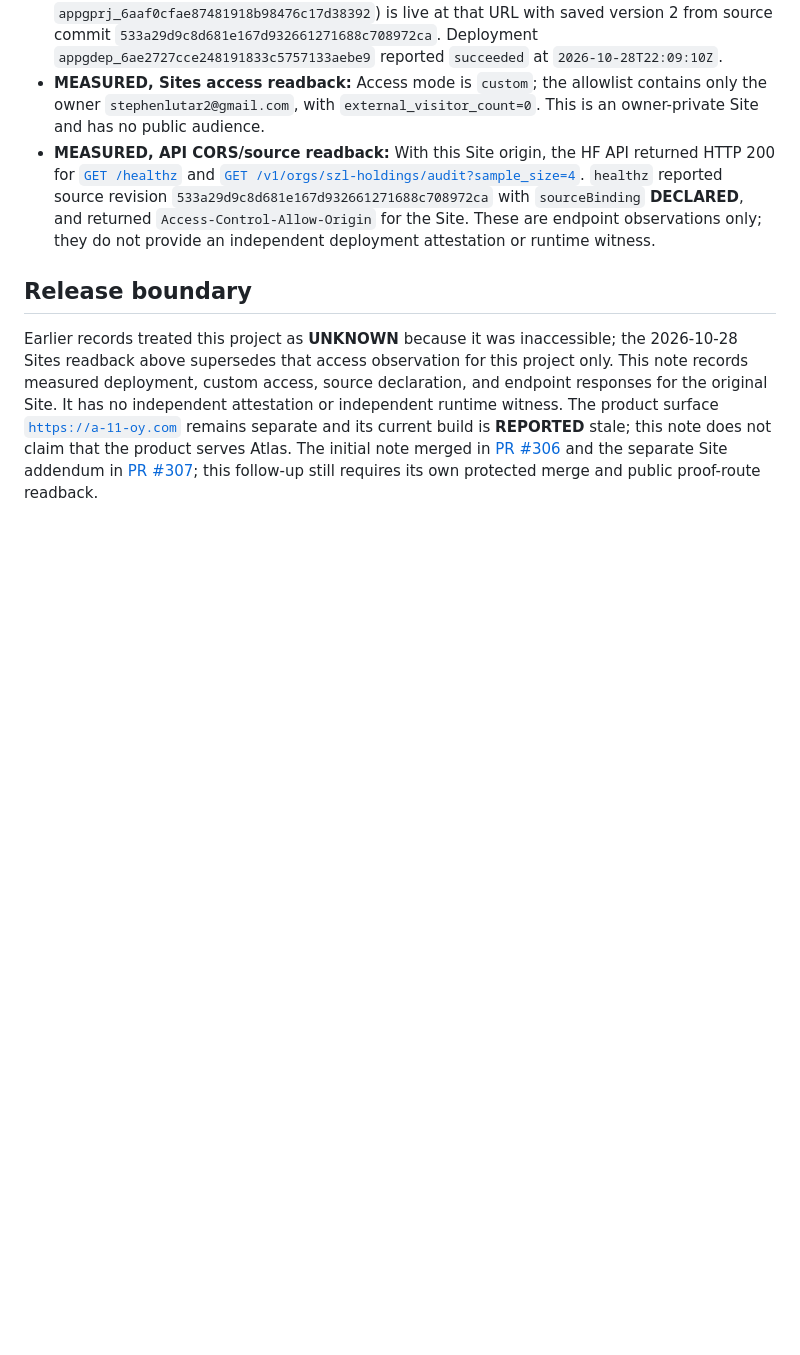
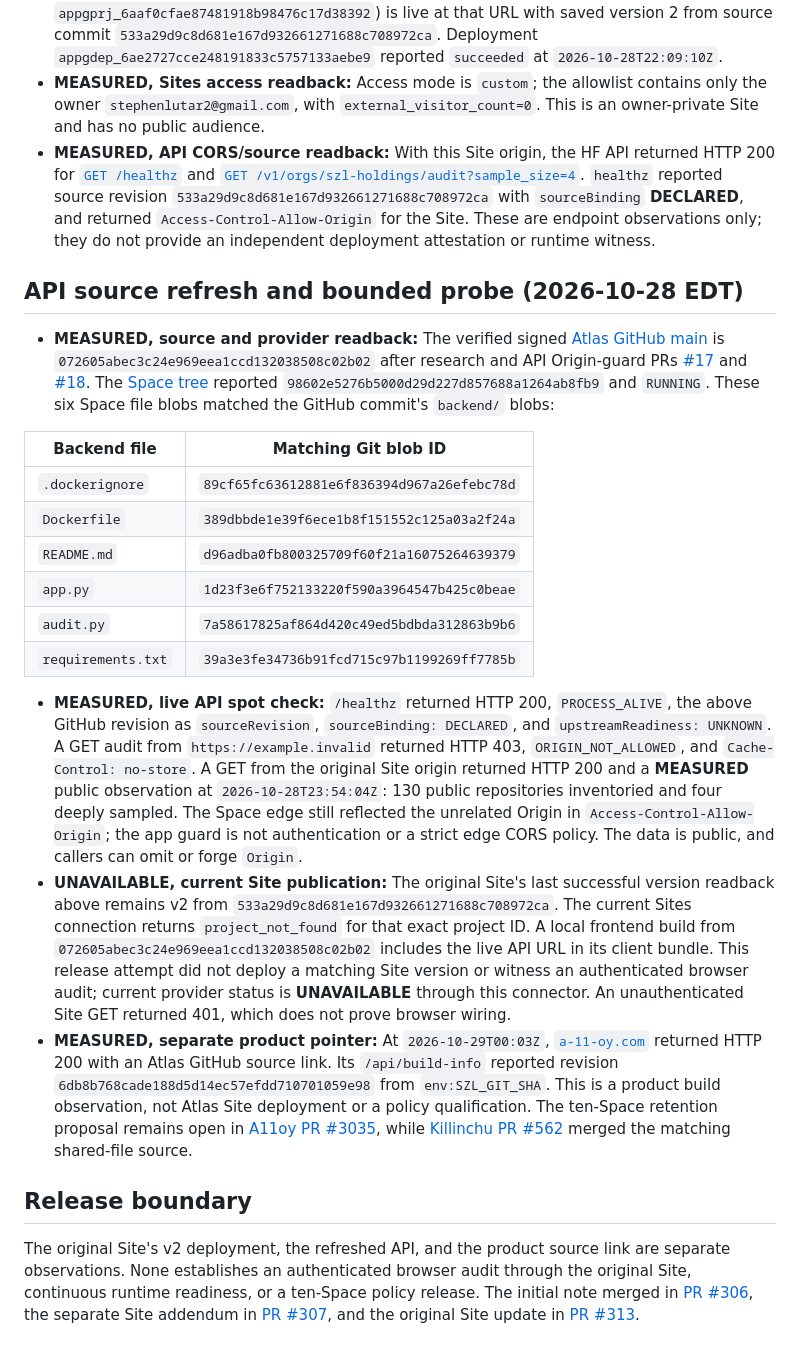
Before and after one commit to szl-holdings/a11oy-net, a Markdown page: notes/CURATION_ATLAS_2026-10-17.md, the part around the change. Drawn GitHub-style; blank space fills up the shorter version.

Commit message:
docs(proof): record Atlas API source-bound refresh

```diff
--- a/notes/CURATION_ATLAS_2026-10-17.md
+++ b/notes/CURATION_ATLAS_2026-10-17.md
@@ -89,16 +89,62 @@ different result or a rate-limit/partial-state response.
   observations only; they do not provide an independent deployment attestation
   or runtime witness.
 
+## API source refresh and bounded probe (2026-10-28 EDT)
+
+- **MEASURED, source and provider readback:** The verified signed
+  [Atlas GitHub main](https://github.com/szl-holdings/curation-atlas/tree/072605abec3c24e969eea1ccd132038508c02b02)
+  is `072605abec3c24e969eea1ccd132038508c02b02` after research and API
+  Origin-guard PRs [#17](https://github.com/szl-holdings/curation-atlas/pull/17)
+  and [#18](https://github.com/szl-holdings/curation-atlas/pull/18). The
+  [Space tree](https://huggingface.co/spaces/SZLHOLDINGS/curation-atlas/tree/98602e5276b5000d29d227d857688a1264ab8fb9)
+  reported `98602e5276b5000d29d227d857688a1264ab8fb9` and `RUNNING`.
+  These six Space file blobs matched the GitHub commit's `backend/` blobs:
+
+| Backend file | Matching Git blob ID |
+| --- | --- |
+| `.dockerignore` | `89cf65fc63612881e6f836394d967a26efebc78d` |
+| `Dockerfile` | `389dbbde1e39f6ece1b8f151552c125a03a2f24a` |
+| `README.md` | `d96adba0fb800325709f60f21a16075264639379` |
+| `app.py` | `1d23f3e6f752133220f590a3964547b425c0beae` |
+| `audit.py` | `7a58617825af864d420c49ed5bdbda312863b9b6` |
+| `requirements.txt` | `39a3e3fe34736b91fcd715c97b1199269ff7785b` |
+
+- **MEASURED, live API spot check:** `/healthz` returned HTTP 200,
+  `PROCESS_ALIVE`, the above GitHub revision as `sourceRevision`,
+  `sourceBinding: DECLARED`, and `upstreamReadiness: UNKNOWN`. A GET audit from
+  `https://example.invalid` returned HTTP 403, `ORIGIN_NOT_ALLOWED`, and
+  `Cache-Control: no-store`. A GET from the original Site origin returned HTTP
+  200 and a **MEASURED** public observation at `2026-10-28T23:54:04Z`:
+  130 public repositories inventoried and four deeply sampled. The Space edge
+  still reflected the unrelated Origin in `Access-Control-Allow-Origin`; the
+  app guard is not authentication or a strict edge CORS policy. The data is
+  public, and callers can omit or forge `Origin`.
+- **UNAVAILABLE, current Site publication:** The original Site's last
+  successful version readback above remains v2 from
+  `533a29d9c8d681e167d932661271688c708972ca`. The current
+  Sites connection returns `project_not_found` for that exact project ID.
+  A local frontend build from `072605abec3c24e969eea1ccd132038508c02b02`
+  includes the live API URL in its client bundle. This release attempt did not
+  deploy a matching Site version or witness an authenticated browser audit;
+  current provider status is **UNAVAILABLE** through this connector. An
+  unauthenticated Site GET returned 401, which does not prove browser wiring.
+- **MEASURED, separate product pointer:** At `2026-10-29T00:03Z`,
+  [`a-11-oy.com`](https://a-11-oy.com) returned HTTP 200 with an Atlas GitHub
+  source link. Its `/api/build-info` reported revision
+  `6db8b768cade188d5d14ec57efdd710701059e98` from `env:SZL_GIT_SHA`.
+  This is a product build observation, not Atlas Site deployment or a policy
+  qualification. The ten-Space retention proposal remains open in
+  [A11oy PR #3035](https://github.com/szl-holdings/a11oy/pull/3035), while
+  [Killinchu PR #562](https://github.com/szl-holdings/killinchu/pull/562)
+  merged the matching shared-file source.
+
 ## Release boundary
 
-Earlier records treated this project as **UNKNOWN** because it was inaccessible;
-the 2026-10-28 Sites readback above supersedes that access observation for this
-project only. This note records measured deployment, custom access, source
-declaration, and endpoint responses for the original Site. It has no independent
-attestation or independent runtime witness. The product surface
-[`https://a-11-oy.com`](https://a-11-oy.com) remains separate and its current
-build is **REPORTED** stale; this note does not claim that the product serves
-Atlas. The initial note merged in [PR #306](https://github.com/szl-holdings/a11oy-net/pull/306)
-and the separate Site addendum in [PR #307](https://github.com/szl-holdings/a11oy-net/pull/307);
-this follow-up still requires its own protected merge and public proof-route
-readback.
+The original Site's v2 deployment, the refreshed API, and the product source
+link are separate observations. None establishes an authenticated browser
+audit through the original Site, continuous runtime readiness, or a ten-Space
+policy release. The initial note merged in
+[PR #306](https://github.com/szl-holdings/a11oy-net/pull/306), the separate
+Site addendum in [PR #307](https://github.com/szl-holdings/a11oy-net/pull/307),
+and the original Site update in
+[PR #313](https://github.com/szl-holdings/a11oy-net/pull/313).
```
